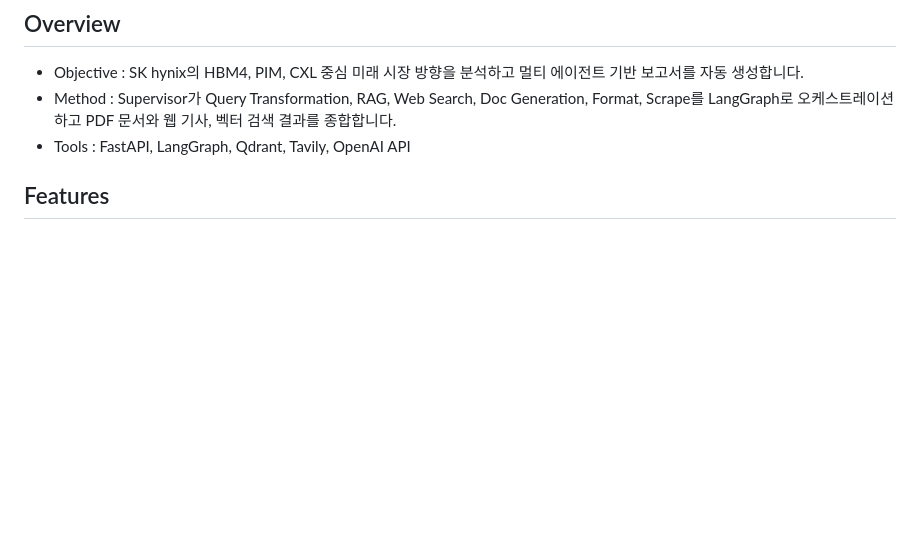
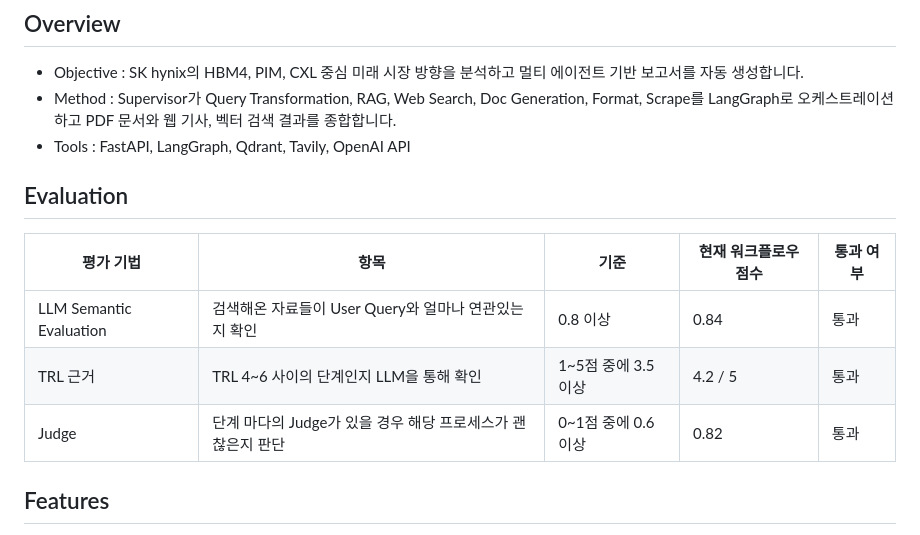
Before and after one commit to junhypark/Semi_Conductor_Report_Agent, a Markdown page: README.md, the part around the change. Rendered like a GitHub page; blank space fills up the shorter version.

Commit message:
Add evaluation section to README
Added evaluation criteria and metrics for project assessment.

```diff
--- a/README.md
+++ b/README.md
@@ -5,6 +5,14 @@
 - Objective : SK hynix의 HBM4, PIM, CXL 중심 미래 시장 방향을 분석하고 멀티 에이전트 기반 보고서를 자동 생성합니다.
 - Method : Supervisor가 Query Transformation, RAG, Web Search, Doc Generation, Format, Scrape를 LangGraph로 오케스트레이션하고 PDF 문서와 웹 기사, 벡터 검색 결과를 종합합니다.
 - Tools : FastAPI, LangGraph, Qdrant, Tavily, OpenAI API
+
+## Evaluation
+
+| 평가 기법 | 항목 | 기준 | 현재 워크플로우 점수 | 통과 여부 |
+| --- | --- | --- | --- | --- |
+| LLM Semantic Evaluation | 검색해온 자료들이 User Query와 얼마나 연관있는지 확인 | 0.8 이상 | 0.84 | 통과 |
+| TRL 근거 | TRL 4~6 사이의 단계인지 LLM을 통해 확인 | 1~5점 중에 3.5 이상 | 4.2 / 5 | 통과 |
+| Judge | 단계 마다의 Judge가 있을 경우 해당 프로세스가 괜찮은지 판단 | 0~1점 중에 0.6 이상 | 0.82 | 통과 |
 
 ## Features
 - PDF 자료 기반 정보 추출 및 RAG 인덱싱
```
